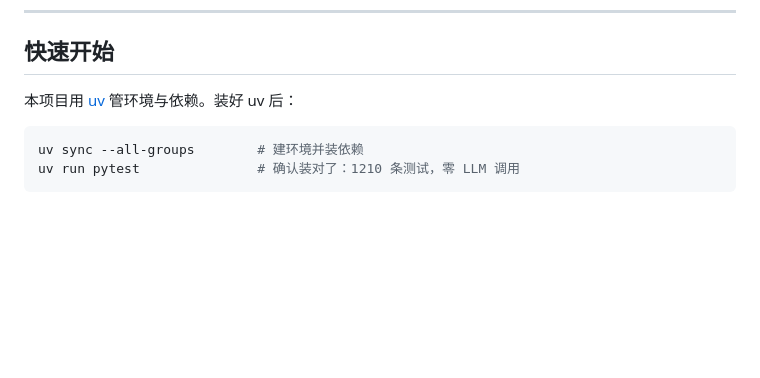
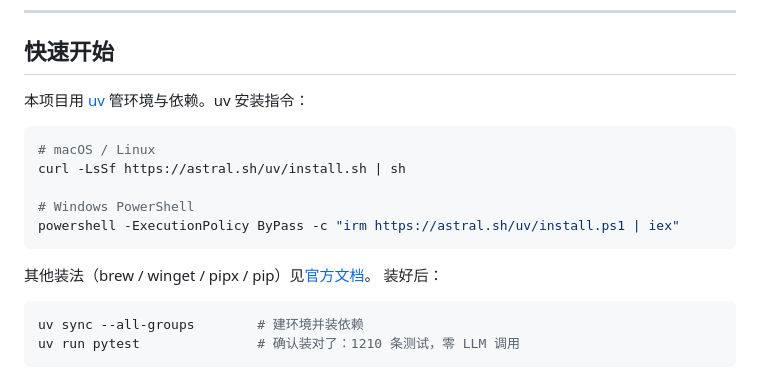
Before and after one commit to ZzLajustice/TrajectoryEvaluator-Harness, a Markdown page: README.md, the part around the change. GitHub-like rendering; blank space fills up the shorter version.

Commit message:
docs: the quickstart now says how to install uv
Co-Authored-By: Claude Code <noreply@anthropic.com>

````diff
--- a/README.md
+++ b/README.md
@@ -14,7 +14,18 @@
 
 ## 快速开始
 
-本项目用 [uv](https://docs.astral.sh/uv/) 管环境与依赖。装好 uv 后：
+本项目用 [uv](https://docs.astral.sh/uv/) 管环境与依赖。uv 安装指令：
+
+```bash
+# macOS / Linux
+curl -LsSf https://astral.sh/uv/install.sh | sh
+
+# Windows PowerShell
+powershell -ExecutionPolicy ByPass -c "irm https://astral.sh/uv/install.ps1 | iex"
+```
+
+其他装法（brew / winget / pipx / pip）见[官方文档](https://docs.astral.sh/uv/getting-started/installation/)。
+装好后：
 
 ```bash
 uv sync --all-groups        # 建环境并装依赖
````
